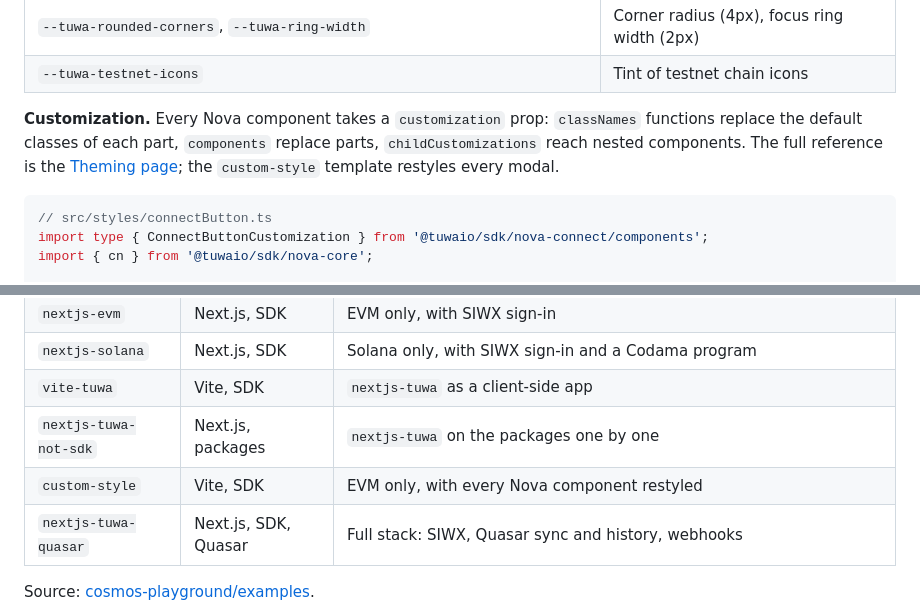
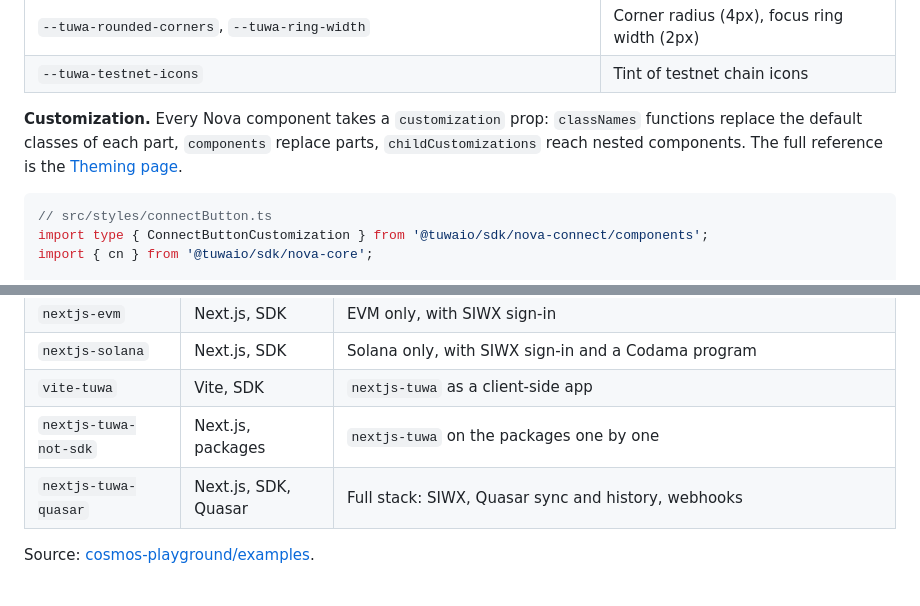
Before and after one commit to TuwaIO/workflows, a Markdown page: TUWA_AGENTS.md, 2 parts joined by grey strips. Drawn GitHub-style; blank space fills up the shorter version.

Commit message:
docs(agents): the templates without custom-style
The custom-style template is removed from Cosmos Playground. Its row leaves
the table of templates of the integration guide for agents, and the note on
customization points to the Theming page alone.

Co-Authored-By: Claude Fable 5.2 <noreply@anthropic.com>

````diff
--- a/TUWA_AGENTS.md
+++ b/TUWA_AGENTS.md
@@ -736,7 +736,7 @@ On `localhost`, register an endpoint with a `localhost` URL and relay its delive
 | `--tuwa-rounded-corners`, `--tuwa-ring-width`                                                       | Corner radius (4px), focus ring width (2px) |
 | `--tuwa-testnet-icons`                                                                              | Tint of testnet chain icons                 |
 
-**Customization.** Every Nova component takes a `customization` prop: `classNames` functions replace the default classes of each part, `components` replace parts, `childCustomizations` reach nested components. The full reference is the [Theming page](https://stories.tuwa.io/?path=/docs/theming--docs); the `custom-style` template restyles every modal.
+**Customization.** Every Nova component takes a `customization` prop: `classNames` functions replace the default classes of each part, `components` replace parts, `childCustomizations` reach nested components. The full reference is the [Theming page](https://stories.tuwa.io/?path=/docs/theming--docs).
 
 ```ts
 // src/styles/connectButton.ts
@@ -866,7 +866,6 @@ npx @tuwaio/create-cosmos-playground
 | `nextjs-solana`       | Next.js, SDK         | Solana only, with SIWX sign-in and a Codama program                                               |
 | `vite-tuwa`           | Vite, SDK            | `nextjs-tuwa` as a client-side app                                                                |
 | `nextjs-tuwa-not-sdk` | Next.js, packages    | `nextjs-tuwa` on the packages one by one                                                         |
-| `custom-style`        | Vite, SDK            | EVM only, with every Nova component restyled                                                      |
 | `nextjs-tuwa-quasar`  | Next.js, SDK, Quasar | Full stack: SIWX, Quasar sync and history, webhooks                                               |
 
 Source: [cosmos-playground/examples](https://github.com/TuwaIO/cosmos-playground/tree/main/examples).
````
